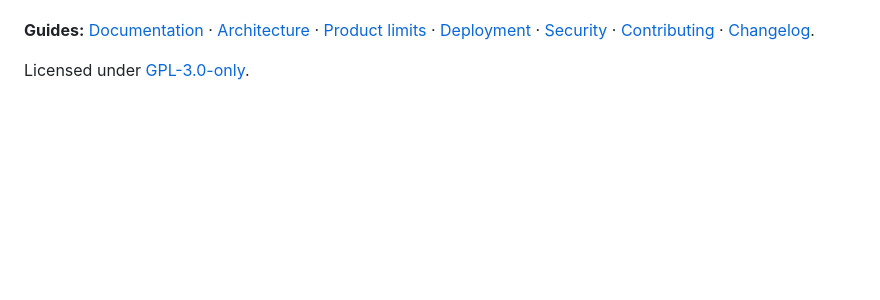
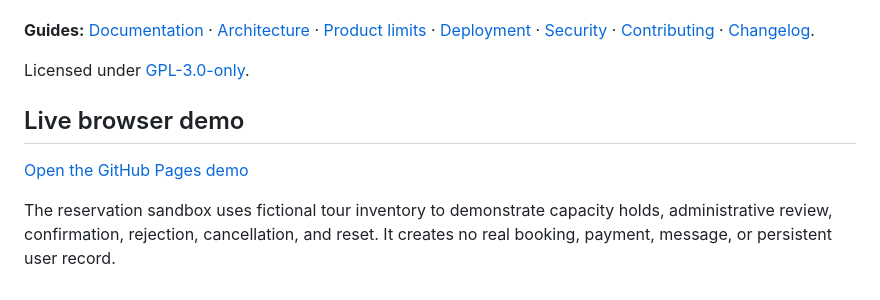
Before and after one commit to AlirezaBelal/travel-tour-reservation-bot, a Markdown page: README.md, the part around the change. Rendered like a GitHub page; blank space fills up the shorter version.

Commit message:
Document verified GitHub Pages demo (#53)

```diff
--- a/README.md
+++ b/README.md
@@ -67,3 +67,9 @@ CI covers PHP 8.0–8.4, MySQL, MariaDB and synthetic Docker recovery; it **does
 **Guides:** [Documentation](docs/README.md) · [Architecture](docs/ARCHITECTURE.md) · [Product limits](docs/PRODUCT.md) · [Deployment](docs/DEPLOYMENT.md) · [Security](SECURITY.md) · [Contributing](CONTRIBUTING.md) · [Changelog](CHANGELOG.md).
 
 Licensed under [GPL-3.0-only](LICENSE).
+
+## Live browser demo
+
+[Open the GitHub Pages demo](https://alirezabelal.github.io/travel-tour-reservation-bot/)
+
+The reservation sandbox uses fictional tour inventory to demonstrate capacity holds, administrative review, confirmation, rejection, cancellation, and reset. It creates no real booking, payment, message, or persistent user record.
```
